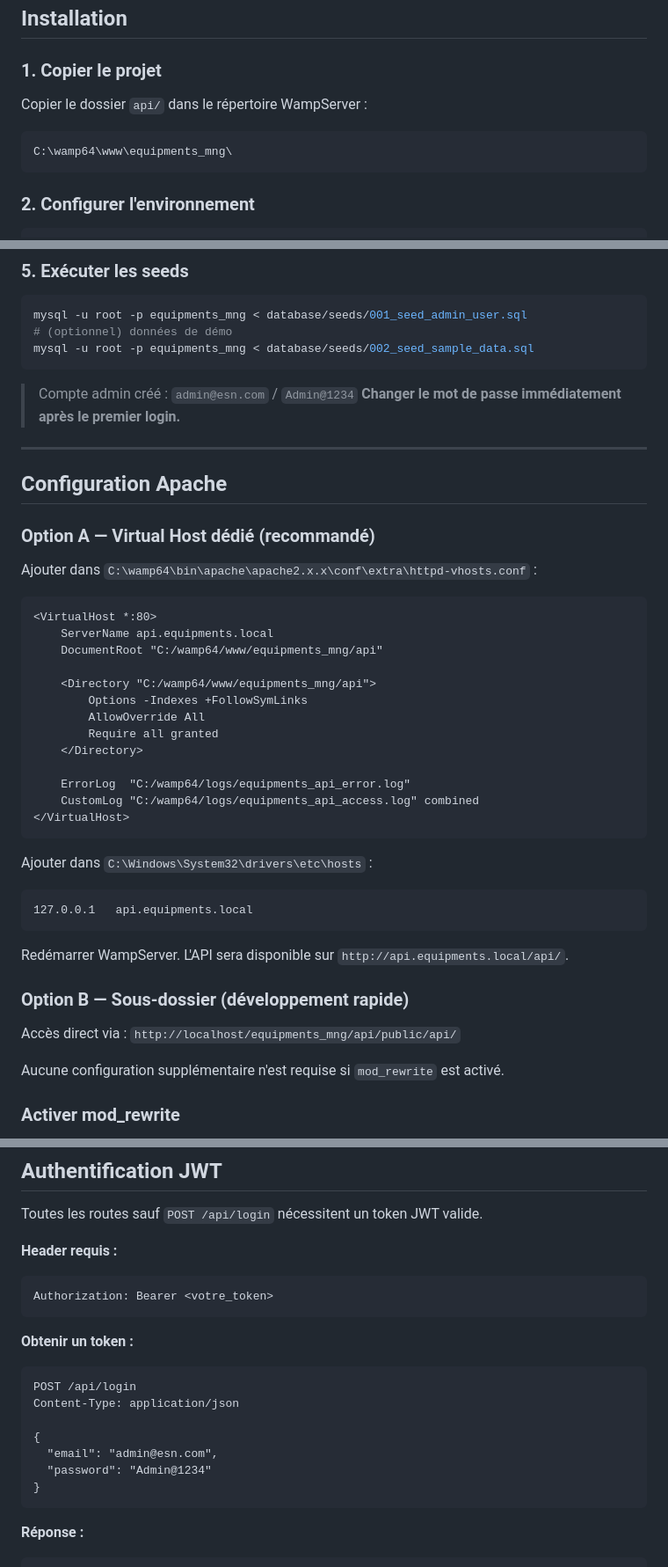
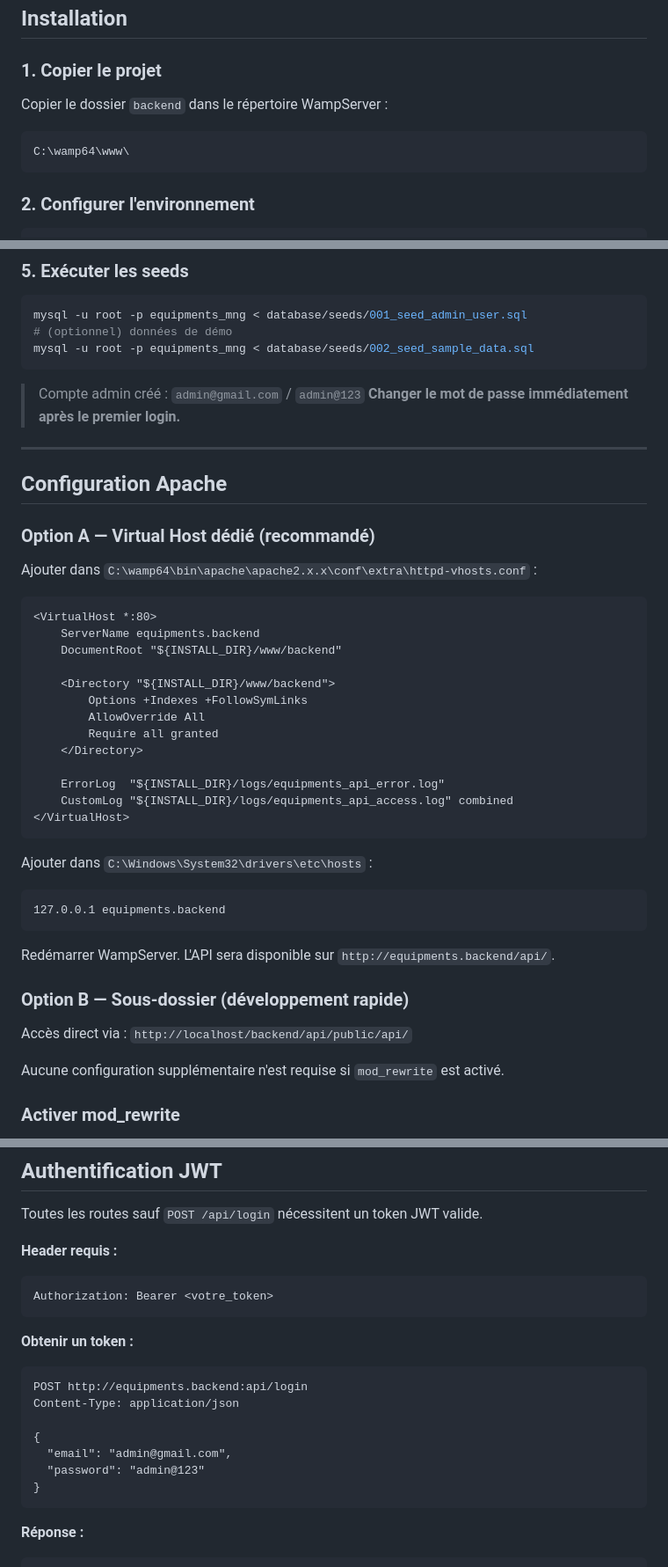
Before and after one commit to fablofree/equpments_mng, a Markdown page: api/README.md, 3 parts joined by grey strips. Shown at 88% size. GitHub-like rendering.

````diff
--- a/api/README.md
+++ b/api/README.md
@@ -81,10 +81,10 @@ api/
 
 ### 1. Copier le projet
 
-Copier le dossier `api/` dans le répertoire WampServer :
+Copier le dossier `backend` dans le répertoire WampServer :
 
 ```
-C:\wamp64\www\equipments_mng\
+C:\wamp64\www\
 ```
 
 ### 2. Configurer l'environnement
@@ -144,7 +144,7 @@ mysql -u root -p equipments_mng < database/seeds/001_seed_admin_user.sql
 mysql -u root -p equipments_mng < database/seeds/002_seed_sample_data.sql
 ```
 
-> Compte admin créé : `admin@esn.com` / `Admin@1234`
+> Compte admin créé : `admin@gmail.com` / `admin@123`
 > **Changer le mot de passe immédiatement après le premier login.**
 
 ---
@@ -157,31 +157,31 @@ Ajouter dans `C:\wamp64\bin\apache\apache2.x.x\conf\extra\httpd-vhosts.conf` :
 
 ```apache
 <VirtualHost *:80>
-    ServerName api.equipments.local
-    DocumentRoot "C:/wamp64/www/equipments_mng/api"
+    ServerName equipments.backend
+    DocumentRoot "${INSTALL_DIR}/www/backend"
 
-    <Directory "C:/wamp64/www/equipments_mng/api">
-        Options -Indexes +FollowSymLinks
+    <Directory "${INSTALL_DIR}/www/backend">
+        Options +Indexes +FollowSymLinks
         AllowOverride All
         Require all granted
     </Directory>
 
-    ErrorLog  "C:/wamp64/logs/equipments_api_error.log"
-    CustomLog "C:/wamp64/logs/equipments_api_access.log" combined
+    ErrorLog  "${INSTALL_DIR}/logs/equipments_api_error.log"
+    CustomLog "${INSTALL_DIR}/logs/equipments_api_access.log" combined
 </VirtualHost>
 ```
 
 Ajouter dans `C:\Windows\System32\drivers\etc\hosts` :
 
 ```
-127.0.0.1   api.equipments.local
+127.0.0.1 equipments.backend
 ```
 
-Redémarrer WampServer. L'API sera disponible sur `http://api.equipments.local/api/`.
+Redémarrer WampServer. L'API sera disponible sur `http://equipments.backend/api/`.
 
 ### Option B — Sous-dossier (développement rapide)
 
-Accès direct via : `http://localhost/equipments_mng/api/public/api/`
+Accès direct via : `http://localhost/backend/api/public/api/`
 
 Aucune configuration supplémentaire n'est requise si `mod_rewrite` est activé.
 
@@ -203,12 +203,12 @@ Authorization: Bearer <votre_token>
 **Obtenir un token :**
 
 ```http
-POST /api/login
+POST http://equipments.backend:api/login
 Content-Type: application/json
 
 {
-  "email": "admin@esn.com",
-  "password": "Admin@1234"
+  "email": "admin@gmail.com",
+  "password": "admin@123"
 }
 ```
 
````
Also changed, not shown: other parts of api/README.md (+1 -1 lines).
